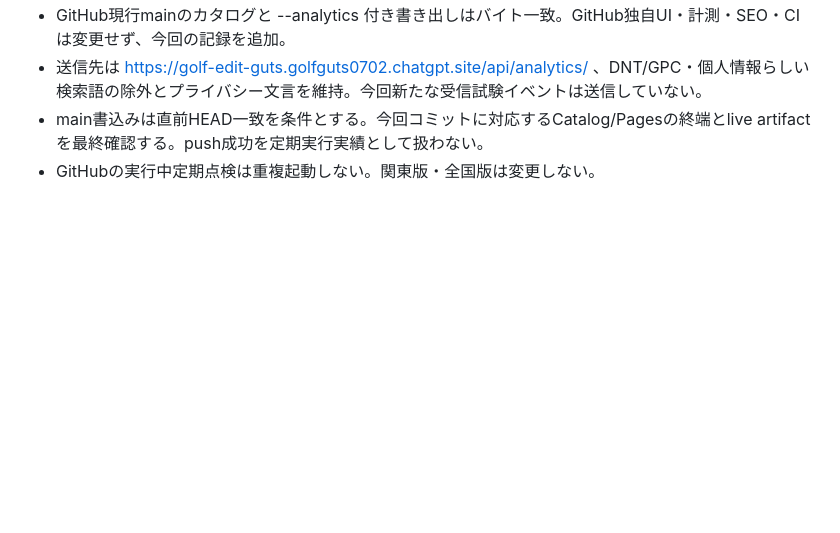
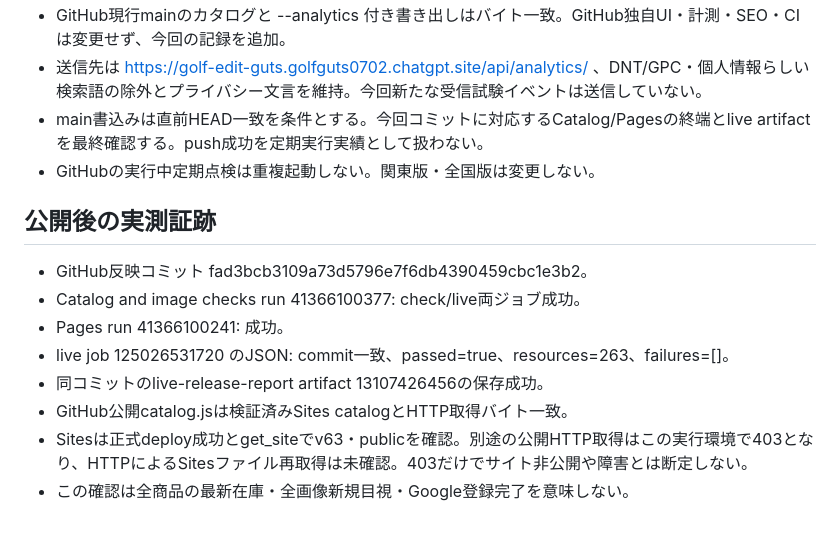
Before and after one commit to shinjigolfguts-cmd/guts-base, a Markdown page: docs/maintenance/weekly-2026-11-02.md, the part around the change. Drawn GitHub-style; blank space fills up the shorter version.

Commit message:
Record verified weekly publication and live audit evidence

```diff
--- a/docs/maintenance/weekly-2026-11-02.md
+++ b/docs/maintenance/weekly-2026-11-02.md
@@ -34,3 +34,13 @@
 - 送信先は https://golf-edit-guts.golfguts0702.chatgpt.site/api/analytics/ 、DNT/GPC・個人情報らしい検索語の除外とプライバシー文言を維持。今回新たな受信試験イベントは送信していない。
 - main書込みは直前HEAD一致を条件とする。今回コミットに対応するCatalog/Pagesの終端とlive artifactを最終確認する。push成功を定期実行実績として扱わない。
 - GitHubの実行中定期点検は重複起動しない。関東版・全国版は変更しない。
+
+## 公開後の実測証跡
+- GitHub反映コミット fad3bcb3109a73d5796e7f6db4390459cbc1e3b2。
+- Catalog and image checks run 41366100377: check/live両ジョブ成功。
+- Pages run 41366100241: 成功。
+- live job 125026531720 のJSON: commit一致、passed=true、resources=263、failures=[]。
+- 同コミットのlive-release-report artifact 13107426456の保存成功。
+- GitHub公開catalog.jsは検証済みSites catalogとHTTP取得バイト一致。
+- Sitesは正式deploy成功とget_siteでv63・publicを確認。別途の公開HTTP取得はこの実行環境で403となり、HTTPによるSitesファイル再取得は未確認。403だけでサイト非公開や障害とは断定しない。
+- この確認は全商品の最新在庫・全画像新規目視・Google登録完了を意味しない。
```
